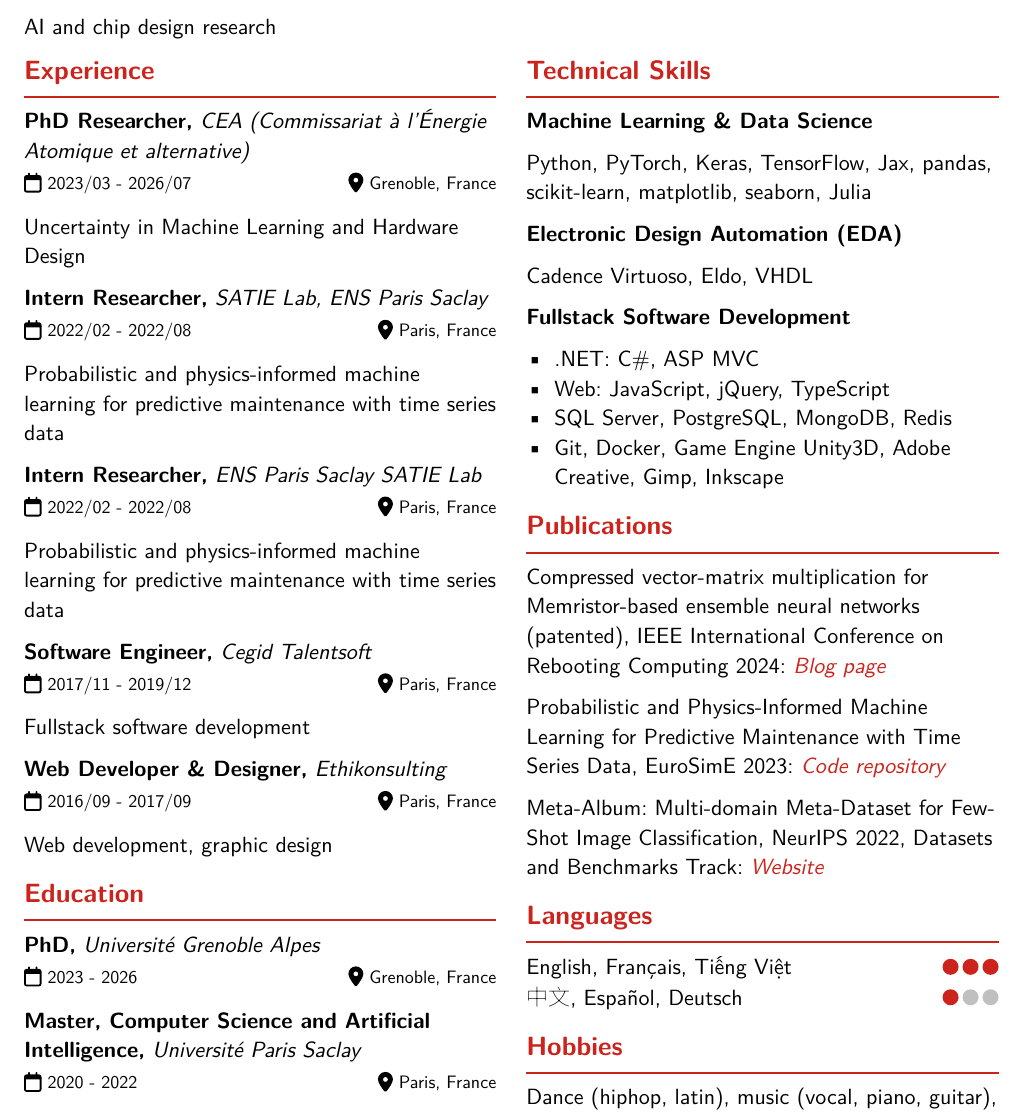
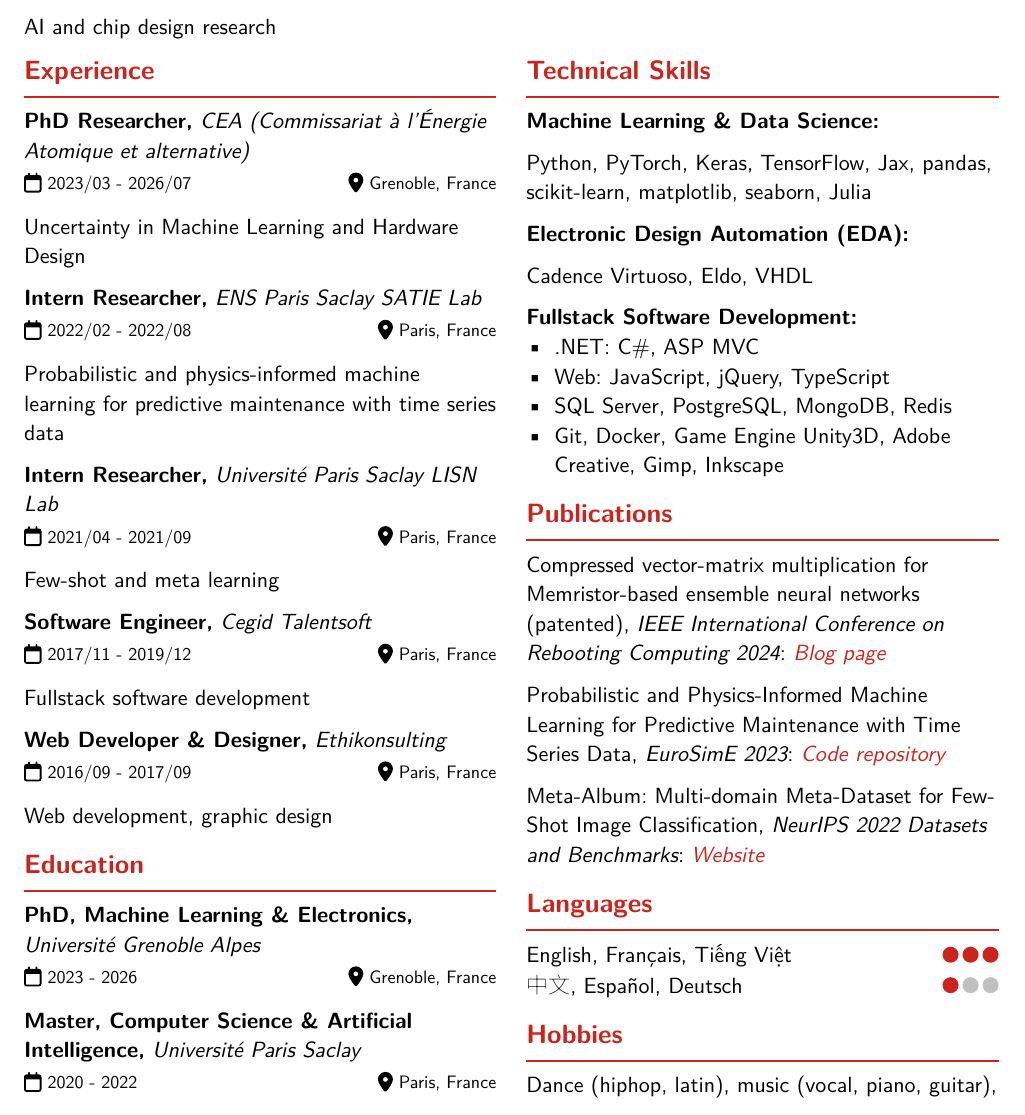
Before and after one commit to phanav/cv, a Typst document (cv.typ): part of the page, cut so that both start at the same text. The pictures show the PDF file cv.pdf that the author committed with the source.

Commit message:
correct experience, update  phd title

```diff
--- a/cv.typ
+++ b/cv.typ
@@ -23,16 +23,17 @@
     Uncertainty in Machine Learning and Hardware Design
 
     === Intern Researcher,
-    #name[SATIE Lab, ENS Paris Saclay]
+    #name[ENS Paris Saclay SATIE Lab]
     #term[2022/02 - 2022/08][Paris, France]
 
     Probabilistic and physics-informed machine learning for predictive maintenance with time series data
 
     === Intern Researcher,
-    #name[ENS Paris Saclay SATIE Lab]
-    #term[2022/02 - 2022/08][Paris, France]
+    #name[Université Paris Saclay LISN Lab]
+    #term[2021/04 - 2021/09][Paris, France]
 
-    Probabilistic and physics-informed machine learning for predictive maintenance with time series data
+    Few-shot and meta learning
+
 
     === Software Engineer,
     #name[Cegid Talentsoft]
@@ -49,11 +50,11 @@
 
     == Education
 
-    === PhD,
+    === PhD, Machine Learning & Electronics,
     #name[Université Grenoble Alpes]
     #term[2023 - 2026][Grenoble, France]
 
-    === Master, Computer Science and Artificial Intelligence,
+    === Master, Computer Science & Artificial Intelligence,
     #name[Université Paris Saclay]
     #term[2020 - 2022][Paris, France]
 
@@ -93,12 +96,12 @@
     == Publications
 
     Compressed vector-matrix multiplication for Memristor-based ensemble neural networks (patented),
-    IEEE International Conference on Rebooting Computing 2024:
+    _IEEE International Conference on Rebooting Computing 2024_:
     #styled-link("https://phanav.github.io/posts/hardware/memristor_hadamard_multiplier.html")[Blog page]
 
-    Probabilistic and Physics-Informed Machine Learning for Predictive Maintenance with Time Series Data, EuroSimE 2023: #styled-link("https://github.com/phanav/probabilistic-physics-satie")[Code repository]
+    Probabilistic and Physics-Informed Machine Learning for Predictive Maintenance with Time Series Data, _EuroSimE 2023_: #styled-link("https://github.com/phanav/probabilistic-physics-satie")[Code repository]
 
-    Meta-Album: Multi-domain Meta-Dataset for Few-Shot Image Classification, NeurIPS 2022, Datasets and Benchmarks Track: #styled-link("https://meta-album.github.io")[Website]
+    Meta-Album: Multi-domain Meta-Dataset for Few-Shot Image Classification, _NeurIPS 2022 Datasets and Benchmarks_: #styled-link("https://meta-album.github.io")[Website]
 
 
   == Languages
```
Also changed, not shown: cv.pdf, cv.typ (8 more changed lines).
